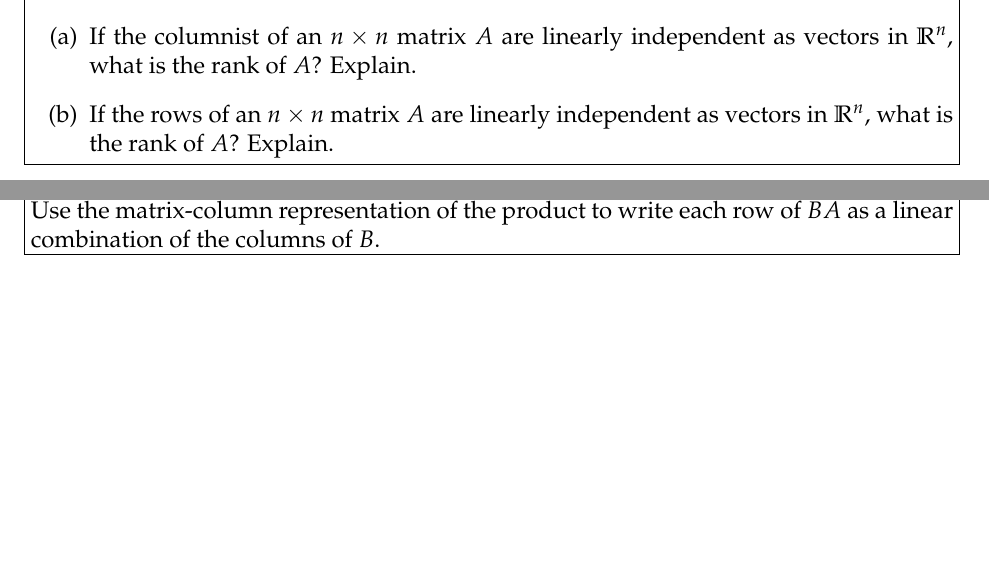
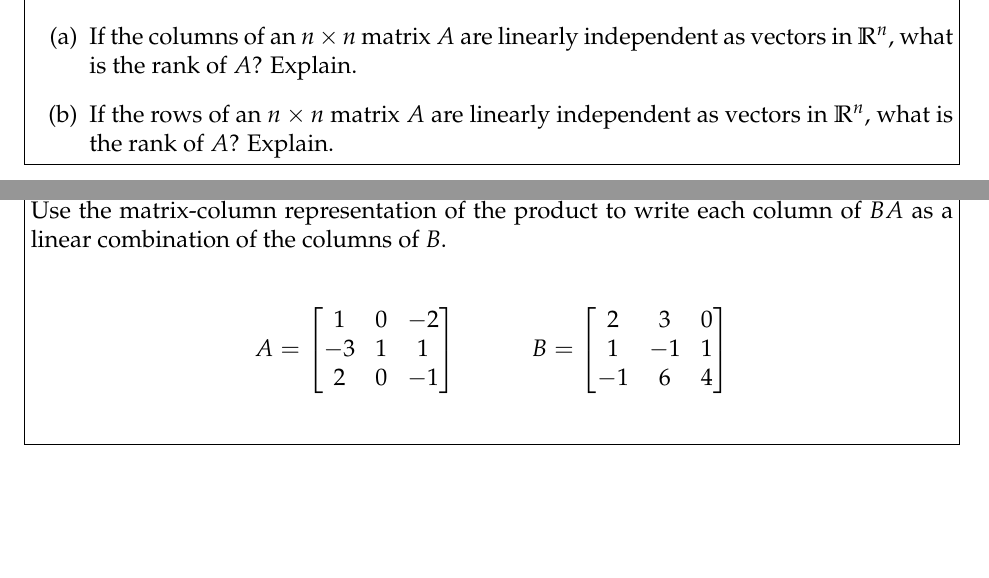
Before and after one commit to cdipaolo/math40-psets, a LaTeX document (feb_2.tex): two parts of pages 5 and 6 of 7, joined at a grey line, cut so that both start at the same text. Compiled offline with pdfLaTeX.

Commit message:
Update feb_2.tex
2.3.42:
changed "If the columnist" to "If the columns"

3.1.26:
changed "each row of $BA$" to "each column of $BA$"
added the matrices A and B

```diff
--- a/feb_2.tex
+++ b/feb_2.tex
@@ -123,7 +123,7 @@ Use the method of Example 2.23 and Theorem 2.6 to determine if the sets of vecto
 
 \begin{enumerate}
 	\item
-		If the columnist of an $n \times n$ matrix $A$ are linearly independent as vectors in $\mathbb{R}^n$, what is the rank of $A$? Explain.
+		If the columns of an $n \times n$ matrix $A$ are linearly independent as vectors in $\mathbb{R}^n$, what is the rank of $A$? Explain.
 	\item
 		If the rows of an $n \times n$ matrix $A$ are linearly independent as vectors in $\mathbb{R}^n$, what is the rank of $A$? Explain.
 \end{enumerate}
@@ -138,7 +138,17 @@ Use the method of Example 2.23 and Theorem 2.6 to determine if the sets of vecto
 % 3.1.26 %
 \begin{problem}[3.1.26]
 
-Use the matrix-column representation of the product to write each row of $BA$ as a linear combination of the columns of $B$.
+Use the matrix-column representation of the product to write each column of $BA$ as a linear combination of the columns of $B$.\\
+
+$$A = \begin{bmatrix}
+        1 & 0 & -2 \\
+        -3 & 1 & 1 \\
+        2 & 0 & -1
+      \end{bmatrix} \hspace{0.5in} B = \begin{bmatrix}
+	2 & 3 & 0 \\
+	1 & -1 & 1 \\
+	-1 & 6 & 4
+    \end{bmatrix}$$\\
 
 \end{problem}
 
```
